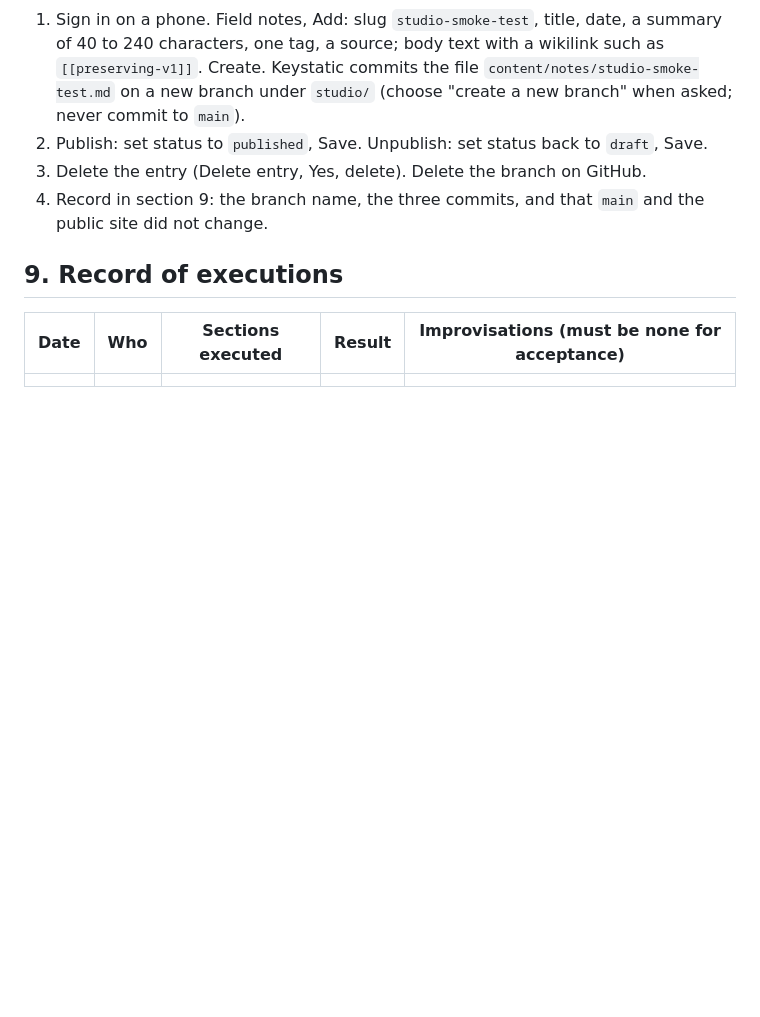
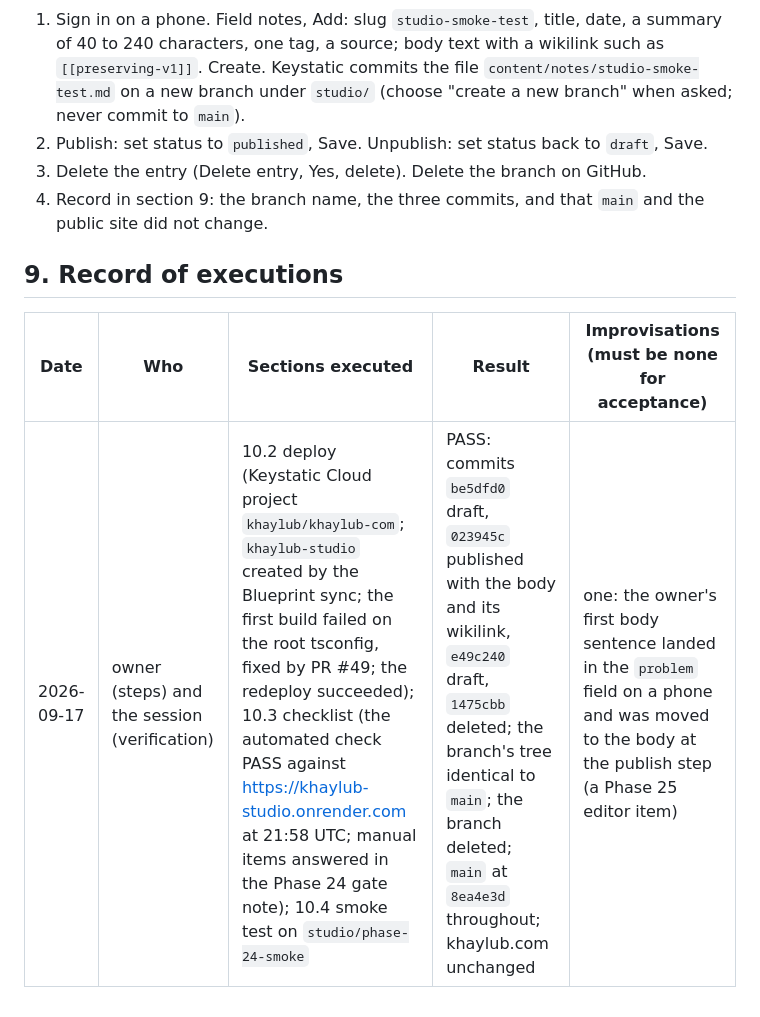
Before and after one commit to KhaylubThompsonCalvin/khaylub.com, a Markdown page: docs/RUNBOOK.md, the part around the change. Drawn GitHub-style; blank space fills up the shorter version.

```diff
--- a/docs/RUNBOOK.md
+++ b/docs/RUNBOOK.md
@@ -486,4 +486,4 @@ public site never reads it, and its build, headers, budgets, and tests are uncha
 
 | Date | Who | Sections executed | Result | Improvisations (must be none for acceptance) |
 |---|---|---|---|---|
-| | | | | |
+| 2026-09-17 | owner (steps) and the session (verification) | 10.2 deploy (Keystatic Cloud project `khaylub/khaylub-com`; `khaylub-studio` created by the Blueprint sync; the first build failed on the root tsconfig, fixed by PR #49; the redeploy succeeded); 10.3 checklist (the automated check PASS against https://khaylub-studio.onrender.com at 21:58 UTC; manual items answered in the Phase 24 gate note); 10.4 smoke test on `studio/phase-24-smoke` | PASS: commits `be5dfd0` draft, `023945c` published with the body and its wikilink, `e49c240` draft, `1475cbb` deleted; the branch's tree identical to `main`; the branch deleted; `main` at `8ea4e3d` throughout; khaylub.com unchanged | one: the owner's first body sentence landed in the `problem` field on a phone and was moved to the body at the publish step (a Phase 25 editor item) |
```
Also changed, not shown: CLAUDE.md (+13 -5 lines).
